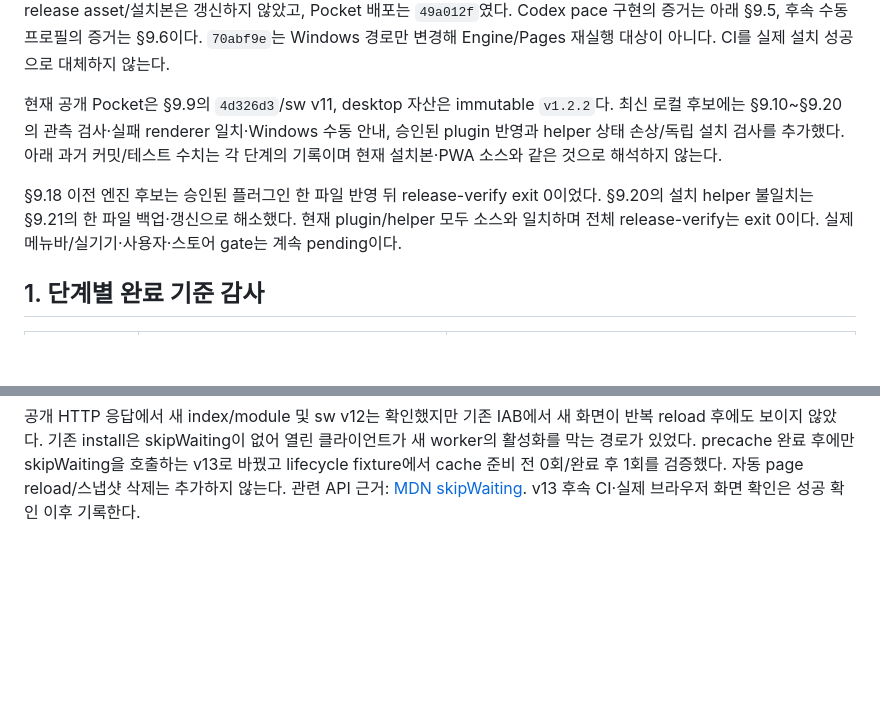
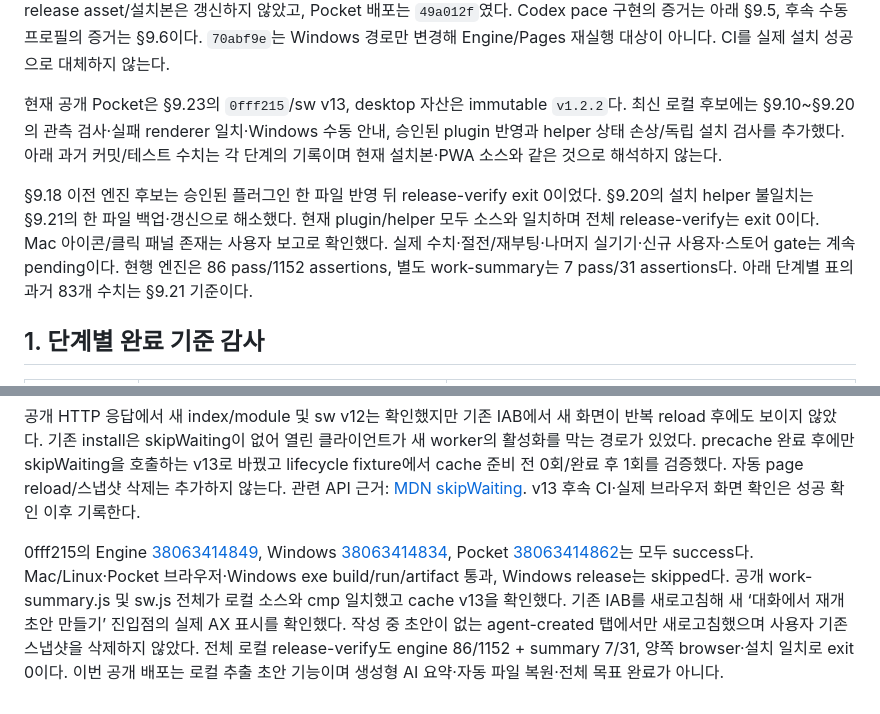
Before and after one commit to kendrick-na/tokenjuice, a Markdown page: docs/REQUIREMENTS_AUDIT.md, 2 parts joined by grey strips. Drawn GitHub-style; blank space fills up the shorter version.

```diff
--- a/docs/REQUIREMENTS_AUDIT.md
+++ b/docs/REQUIREMENTS_AUDIT.md
@@ -21,7 +21,7 @@
 Codex pace 구현의 증거는 아래 §9.5, 후속 수동 프로필의 증거는 §9.6이다. `70abf9e`는
 Windows 경로만 변경해 Engine/Pages 재실행 대상이 아니다. CI를 실제 설치 성공으로 대체하지 않는다.
 
-현재 공개 Pocket은 §9.9의 `4d326d3`/sw v11, desktop 자산은 immutable `v1.2.2`다.
+현재 공개 Pocket은 §9.23의 `0fff215`/sw v13, desktop 자산은 immutable `v1.2.2`다.
 최신 로컬 후보에는 §9.10~§9.20의 관측 검사·실패 renderer 일치·Windows 수동 안내,
 승인된 plugin 반영과 helper 상태 손상/독립 설치 검사를 추가했다. 아래 과거 커밋/테스트
 수치는 각 단계의 기록이며 현재 설치본·PWA 소스와 같은 것으로 해석하지 않는다.
@@ -29,7 +29,9 @@ Windows 경로만 변경해 Engine/Pages 재실행 대상이 아니다. CI를
 §9.18 이전 엔진 후보는 승인된 플러그인 한 파일 반영 뒤 release-verify exit 0이었다.
 §9.20의 설치 helper 불일치는 §9.21의 한 파일 백업·갱신으로 해소했다.
 현재 plugin/helper 모두 소스와 일치하며 전체 release-verify는 exit 0이다.
-실제 메뉴바/실기기·사용자·스토어 gate는 계속 pending이다.
+Mac 아이콘/클릭 패널 존재는 사용자 보고로 확인했다. 실제 수치·절전/재부팅·나머지
+실기기·신규 사용자·스토어 gate는 계속 pending이다. 현행 엔진은 86 pass/1152 assertions,
+별도 work-summary는 7 pass/31 assertions다. 아래 단계별 표의 과거 83개 수치는 §9.21 기준이다.
 
 ## 1. 단계별 완료 기준 감사
 
@@ -902,3 +904,13 @@ v13로 바꿨고 lifecycle fixture에서 cache 준비 전 0회/완료 후 1회
 자동 page reload/스냅샷 삭제는 추가하지 않는다. 관련 API 근거:
 [MDN skipWaiting](https://developer.mozilla.org/en-US/docs/Web/API/ServiceWorkerGlobalScope/skipWaiting).
 v13 후속 CI·실제 브라우저 화면 확인은 성공 확인 이후 기록한다.
+
+0fff215의 Engine [38063414849](https://github.com/kendrick-na/tokenjuice/actions/runs/38063414849),
+Windows [38063414834](https://github.com/kendrick-na/tokenjuice/actions/runs/38063414834),
+Pocket [38063414862](https://github.com/kendrick-na/tokenjuice/actions/runs/38063414862)는 모두 success다.
+Mac/Linux·Pocket 브라우저·Windows exe build/run/artifact 통과, Windows release는 skipped다.
+공개 work-summary.js 및 sw.js 전체가 로컬 소스와 cmp 일치했고 cache v13을 확인했다.
+기존 IAB를 새로고침해 새 ‘대화에서 재개 초안 만들기’ 진입점의 실제 AX 표시를 확인했다.
+작성 중 초안이 없는 agent-created 탭에서만 새로고침했으며 사용자 기존 스냅샷을 삭제하지 않았다.
+전체 로컬 release-verify도 engine 86/1152 + summary 7/31, 양쪽 browser·설치 일치로 exit 0이다.
+이번 공개 배포는 로컬 추출 초안 기능이며 생성형 AI 요약·자동 파일 복원·전체 목표 완료가 아니다.
```
Also changed, not shown: docs/LAUNCH_FEEDBACK_PLAN.md (+8 -4 lines), 기획/TokenJuice_업데이트_개발기획서_v1.md (+13 -0 lines).
